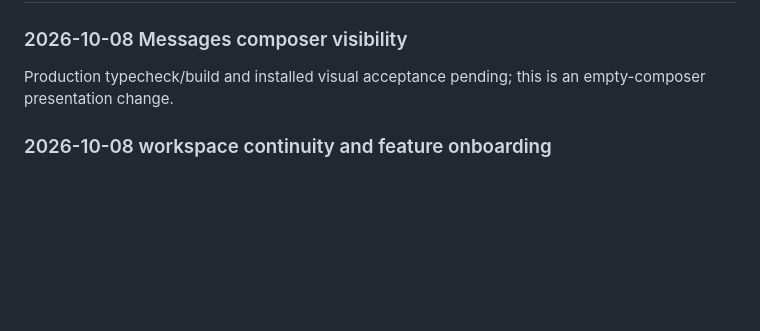
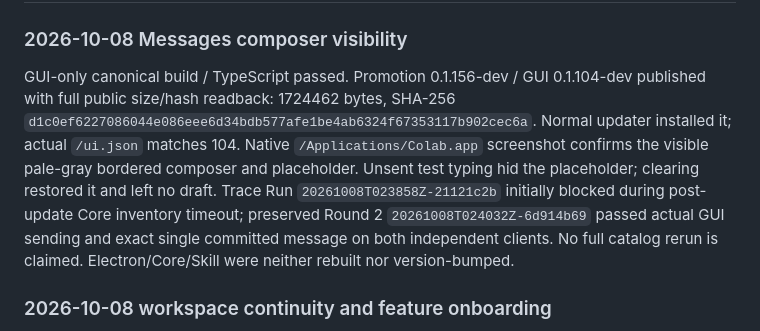
Before and after one commit to kwgjjeffrey/agent-colab, a Markdown page: docs/validation-plan.md, the part around the change. Drawn GitHub-style; blank space fills up the shorter version.

Commit message:
Record composer visibility publication and installed acceptance

```diff
--- a/docs/validation-plan.md
+++ b/docs/validation-plan.md
@@ -2,7 +2,7 @@
 
 ### 2026-10-08 Messages composer visibility
 
-Production typecheck/build and installed visual acceptance pending; this is an empty-composer presentation change.
+GUI-only canonical build / TypeScript passed. Promotion 0.1.156-dev / GUI 0.1.104-dev published with full public size/hash readback: 1724462 bytes, SHA-256 `d1c0ef6227086044e086eee6d34bdb577afe1be4ab6324f67353117b902cec6a`. Normal updater installed it; actual `/ui.json` matches 104. Native `/Applications/Colab.app` screenshot confirms the visible pale-gray bordered composer and placeholder. Unsent test typing hid the placeholder; clearing restored it and left no draft. Trace Run `20261008T023858Z-21121c2b` initially blocked during post-update Core inventory timeout; preserved Round 2 `20261008T024032Z-6d914b69` passed actual GUI sending and exact single committed message on both independent clients. No full catalog rerun is claimed. Electron/Core/Skill were neither rebuilt nor version-bumped.
 
 ### 2026-10-08 workspace continuity and feature onboarding
 
```
Also changed, not shown: docs/implementation-plan.md (+1 -1 lines).
